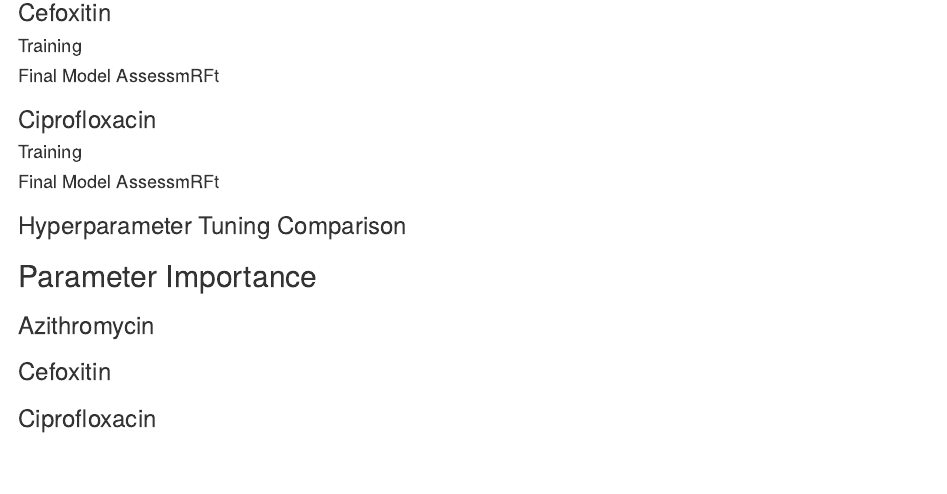
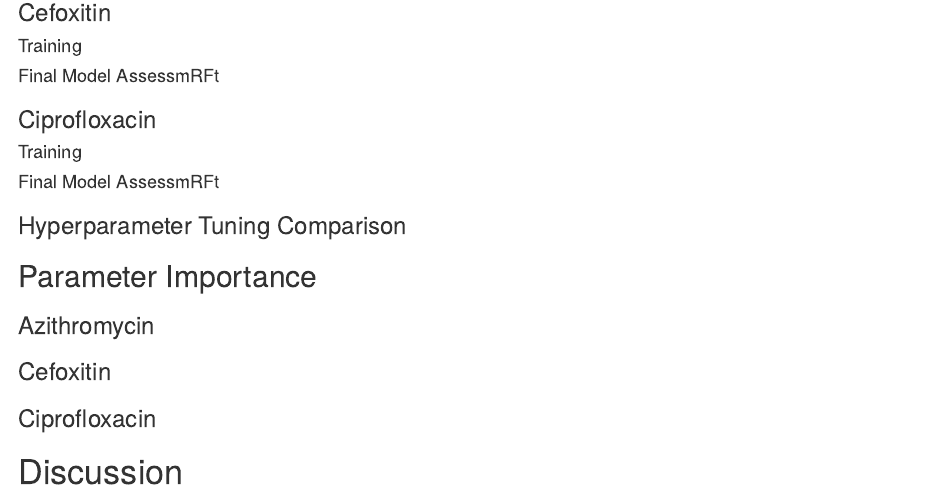
Before and after one commit to clemonsa/BIOST2079-AMR-ML, an R Markdown document (AMR Report Draft.Rmd): the page in a window 1100 px wide, from 2150 px down. Rendered offline with R 4.5, knitr and Pandoc, with nearby package versions; the code chunks are not run, so their results and figures are left out.

Commit message:
Add Discussion Section Header

````diff
--- a/AMR Report Draft.Rmd
+++ b/AMR Report Draft.Rmd
@@ -403,3 +403,5 @@ ggarrange(cfxEN_Imp, cfxXGB_Imp, cfxRF_Imp,labels = c("EN", "XGB", "RF"))
 ```{r, echo = FALSE, fig.cap = "CIP Predictor Importance Comparison"}
 ggarrange(cipEN_Imp, cipXGB_Imp, cipRF_Imp,labels = c("EN", "XGB", "RF"))
 ```
+
+# Discussion
````
